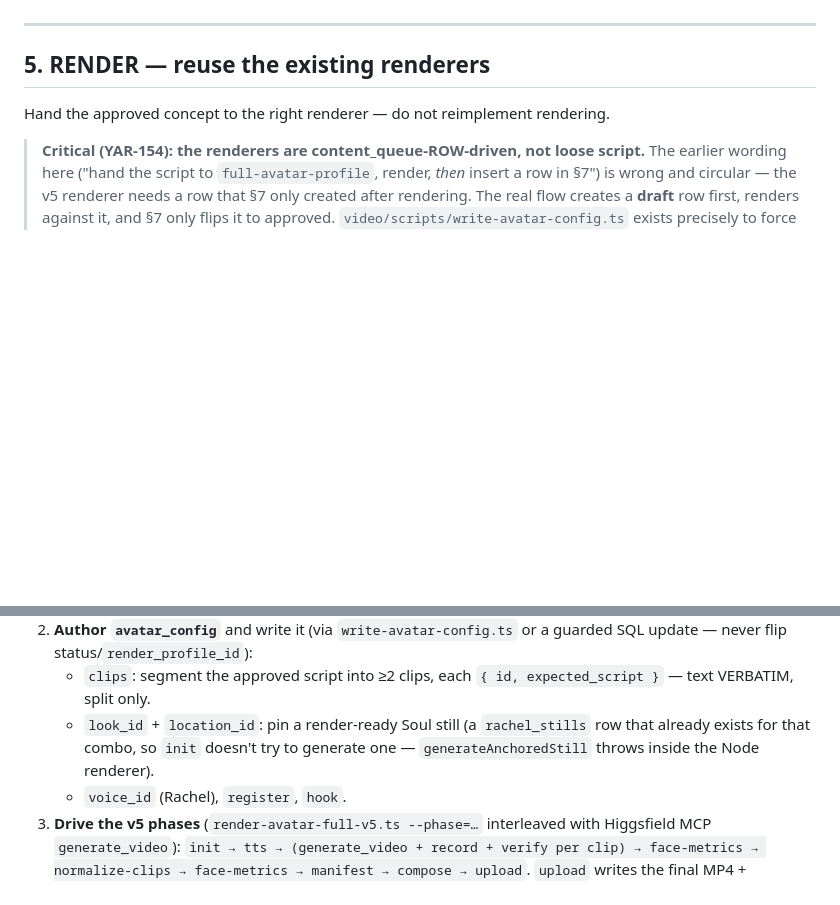
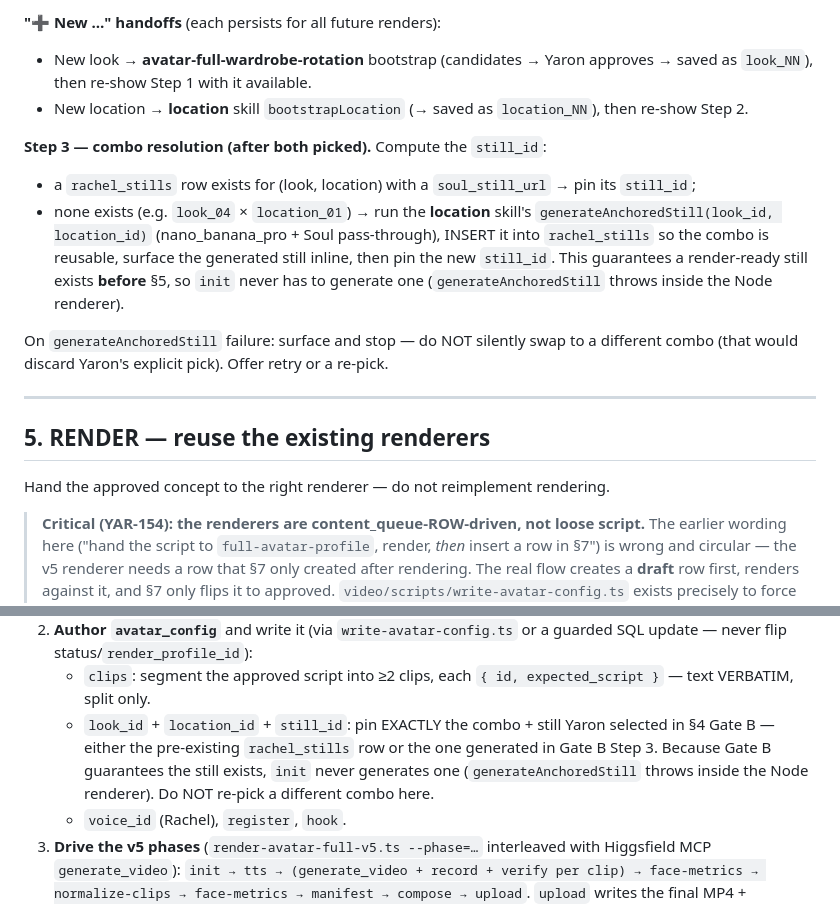
Before and after one commit to orensteinyaron/TheSecretMomsTribe, a Markdown page: skills/create-from-url/SKILL.md, 2 parts joined by grey strips. Drawn GitHub-style; blank space fills up the shorter version.

```diff
--- a/skills/create-from-url/SKILL.md
+++ b/skills/create-from-url/SKILL.md
@@ -156,3 +214,22 @@ only what he flags; don't rebuild the whole concept on a small note.
+**"➕ New …" handoffs** (each persists for all future renders):
+- New look → **avatar-full-wardrobe-rotation** bootstrap (candidates → Yaron
+  approves → saved as `look_NN`), then re-show Step 1 with it available.
+- New location → **location** skill `bootstrapLocation` (→ saved as
+  `location_NN`), then re-show Step 2.
+
+**Step 3 — combo resolution (after both picked).** Compute the `still_id`:
+- a `rachel_stills` row exists for (look, location) with a `soul_still_url` → pin
+  its `still_id`;
+- none exists (e.g. `look_04` × `location_01`) → run the **location** skill's
+  `generateAnchoredStill(look_id, location_id)` (nano_banana_pro + Soul
+  pass-through), INSERT it into `rachel_stills` so the combo is reusable, surface
+  the generated still inline, then pin the new `still_id`.
+This guarantees a render-ready still exists **before** §5, so `init` never has to
+generate one (`generateAnchoredStill` throws inside the Node renderer).
+
+On `generateAnchoredStill` failure: surface and stop — do NOT silently swap to a
+different combo (that would discard Yaron's explicit pick). Offer retry or a
+re-pick.
 
 ---
 
@@ -178,9 +255,11 @@ Hand the approved concept to the right renderer — do not reimplement rendering
    guarded SQL update — never flip status/`render_profile_id`):
    - `clips`: segment the approved script into ≥2 clips, each `{ id,
      expected_script }` — text VERBATIM, split only.
-   - `look_id` + `location_id`: pin a render-ready Soul still (a `rachel_stills`
-     row that already exists for that combo, so `init` doesn't try to generate
-     one — `generateAnchoredStill` throws inside the Node renderer).
+   - `look_id` + `location_id` + `still_id`: pin EXACTLY the combo + still Yaron
+     selected in §4 Gate B — either the pre-existing `rachel_stills` row or the
+     one generated in Gate B Step 3. Because Gate B guarantees the still exists,
+     `init` never generates one (`generateAnchoredStill` throws inside the Node
+     renderer). Do NOT re-pick a different combo here.
    - `voice_id` (Rachel), `register`, `hook`.
 3. **Drive the v5 phases** (`render-avatar-full-v5.ts --phase=…` interleaved with
    Higgsfield MCP `generate_video`): `init → tts → (generate_video + record +
```
Also changed, not shown: other parts of skills/create-from-url/SKILL.md (+63 -5 lines), 1 other file.
